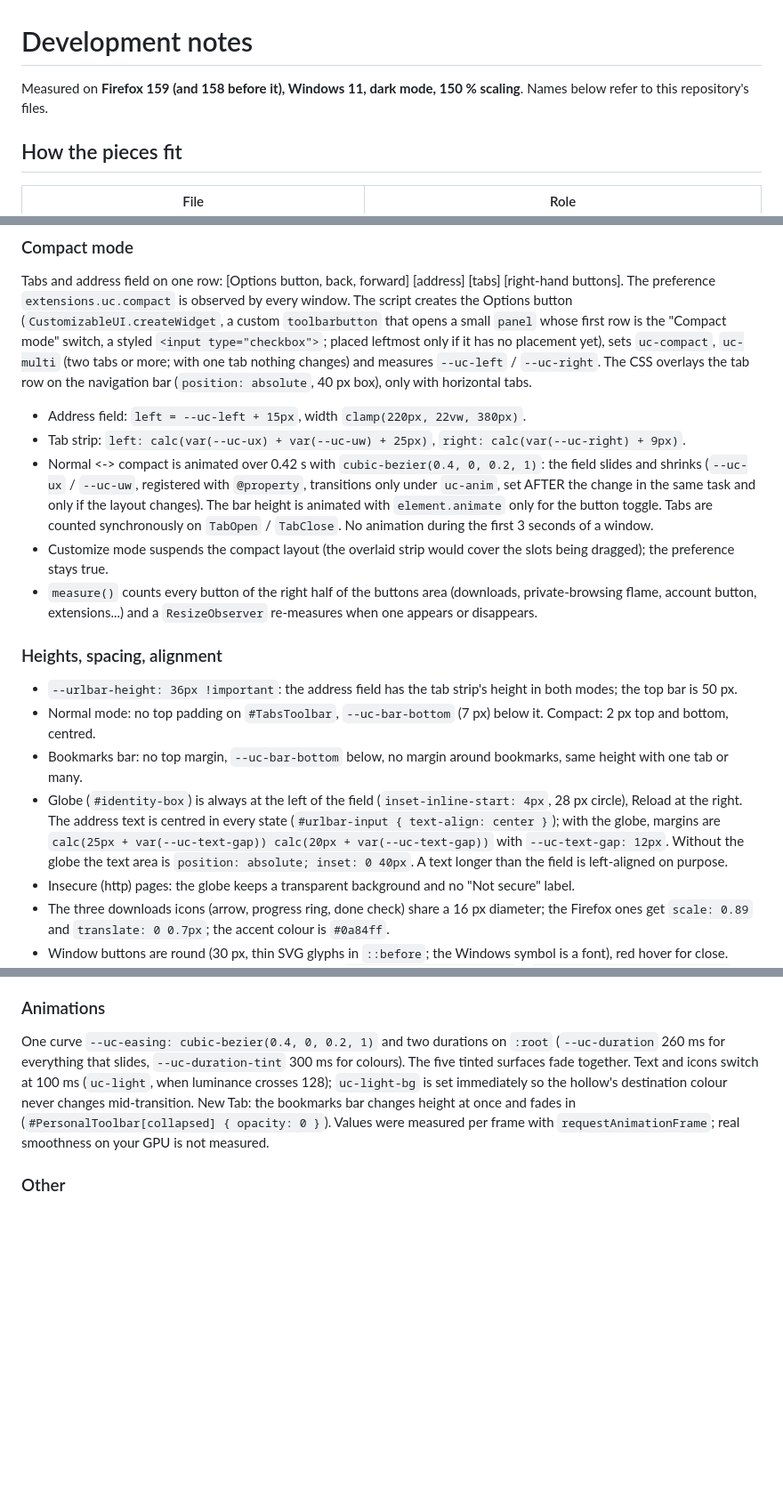
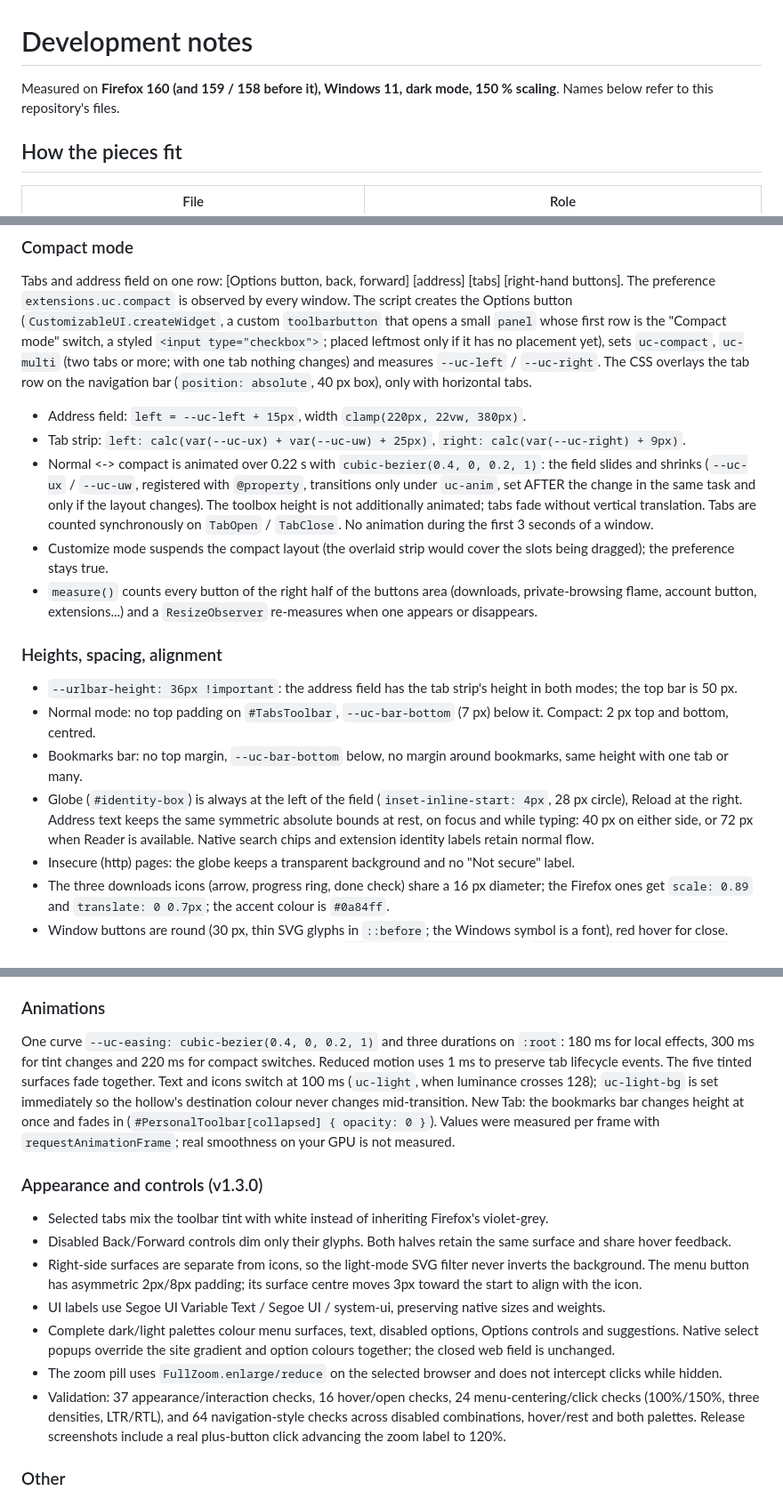
Before and after one commit to hmfazevedo/firefox-safari-theme, a Markdown page: docs/DEVELOPMENT.md, 3 parts joined by grey strips. Shown at 89% size. Rendered like a GitHub page; blank space fills up the shorter version.

```diff
--- a/docs/DEVELOPMENT.md
+++ b/docs/DEVELOPMENT.md
@@ -1,6 +1,6 @@
 # Development notes
 
-Measured on **Firefox 159 (and 158 before it), Windows 11, dark mode, 150 % scaling**. Names below refer to this repository's files.
+Measured on **Firefox 160 (and 159 / 158 before it), Windows 11, dark mode, 150 % scaling**. Names below refer to this repository's files.
 
 ## How the pieces fit
 
@@ -86,9 +86,9 @@ with horizontal tabs.
 
 - Address field: `left = --uc-left + 15px`, width `clamp(220px, 22vw, 380px)`.
 - Tab strip: `left: calc(var(--uc-ux) + var(--uc-uw) + 25px)`, `right: calc(var(--uc-right) + 9px)`.
-- Normal <-> compact is animated over 0.42 s with `cubic-bezier(0.4, 0, 0.2, 1)`: the field slides and shrinks (`--uc-ux` /
+- Normal <-> compact is animated over 0.22 s with `cubic-bezier(0.4, 0, 0.2, 1)`: the field slides and shrinks (`--uc-ux` /
   `--uc-uw`, registered with `@property`, transitions only under `uc-anim`, set AFTER the change in the same task and only if the
-  layout changes). The bar height is animated with `element.animate` only for the button toggle. Tabs are counted synchronously on
+  layout changes). The toolbox height is not additionally animated; tabs fade without vertical translation. Tabs are counted synchronously on
   `TabOpen` / `TabClose`. No animation during the first 3 seconds of a window.
 - Customize mode suspends the compact layout (the overlaid strip would cover the slots being dragged); the preference stays true.
 - `measure()` counts every button of the right half of the buttons area (downloads, private-browsing flame, account button,
@@ -100,9 +100,8 @@ with horizontal tabs.
 - Normal mode: no top padding on `#TabsToolbar`, `--uc-bar-bottom` (7 px) below it. Compact: 2 px top and bottom, centred.
 - Bookmarks bar: no top margin, `--uc-bar-bottom` below, no margin around bookmarks, same height with one tab or many.
 - Globe (`#identity-box`) is always at the left of the field (`inset-inline-start: 4px`, 28 px circle), Reload at the right.
-  The address text is centred in every state (`#urlbar-input { text-align: center }`); with the globe, margins are
-  `calc(25px + var(--uc-text-gap)) calc(20px + var(--uc-text-gap))` with `--uc-text-gap: 12px`. Without the globe the text area is
-  `position: absolute; inset: 0 40px`. A text longer than the field is left-aligned on purpose.
+  Address text keeps the same symmetric absolute bounds at rest, on focus and while typing: 40 px on either side, or 72 px
+  when Reader is available. Native search chips and extension identity labels retain normal flow.
 - Insecure (http) pages: the globe keeps a transparent background and no "Not secure" label.
 - The three downloads icons (arrow, progress ring, done check) share a 16 px diameter; the Firefox ones get `scale: 0.89` and
   `translate: 0 0.7px`; the accent colour is `#0a84ff`.
@@ -124,11 +123,26 @@ is localised through `--uc-label-private`.
 
 ### Animations
 
-One curve `--uc-easing: cubic-bezier(0.4, 0, 0.2, 1)` and two durations on `:root` (`--uc-duration` 260 ms for everything that
-slides, `--uc-duration-tint` 300 ms for colours). The five tinted surfaces fade together. Text and icons switch at 100 ms
+One curve `--uc-easing: cubic-bezier(0.4, 0, 0.2, 1)` and three durations on `:root`: 180 ms for local effects,
+300 ms for tint changes and 220 ms for compact switches. Reduced motion uses 1 ms to preserve tab lifecycle events.
+The five tinted surfaces fade together. Text and icons switch at 100 ms
 (`uc-light`, when luminance crosses 128); `uc-light-bg` is set immediately so the hollow's destination colour never changes
 mid-transition. New Tab: the bookmarks bar changes height at once and fades in (`#PersonalToolbar[collapsed] { opacity: 0 }`).
 Values were measured per frame with `requestAnimationFrame`; real smoothness on your GPU is not measured.
+
+### Appearance and controls (v1.3.0)
+
+- Selected tabs mix the toolbar tint with white instead of inheriting Firefox's violet-grey.
+- Disabled Back/Forward controls dim only their glyphs. Both halves retain the same surface and share hover feedback.
+- Right-side surfaces are separate from icons, so the light-mode SVG filter never inverts the background.
+  The menu button has asymmetric 2px/8px padding; its surface centre moves 3px toward the start to align with the icon.
+- UI labels use Segoe UI Variable Text / Segoe UI / system-ui, preserving native sizes and weights.
+- Complete dark/light palettes colour menu surfaces, text, disabled options, Options controls and suggestions.
+  Native select popups override the site gradient and option colours together; the closed web field is unchanged.
+- The zoom pill uses `FullZoom.enlarge/reduce` on the selected browser and does not intercept clicks while hidden.
+- Validation: 37 appearance/interaction checks, 16 hover/open checks, 24 menu-centering/click checks (100%/150%, three
+  densities, LTR/RTL), and 64 navigation-style checks across disabled combinations, hover/rest and both palettes.
+  Release screenshots include a real plus-button click advancing the zoom label to 120%.
 
 ### Other
 
```
Also changed, not shown: README.md (+24 -4 lines), docs/releases/v1.3.0.md (added, +42 -0 lines), docs/images/v1.3.0/compact.png (added), docs/images/v1.3.0/dark.png (added), docs/images/v1.3.0/light.png (added), docs/images/v1.3.0/toolbar-dark.png (added), docs/images/v1.3.0/toolbar-light.png (added), docs/images/v1.3.0/zoom.png (added), 2 other files.
